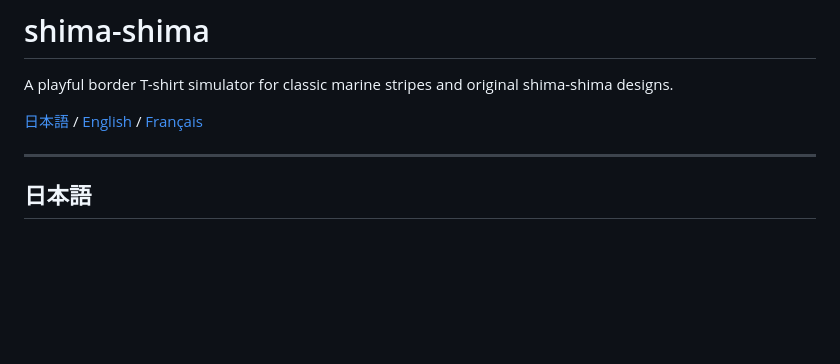
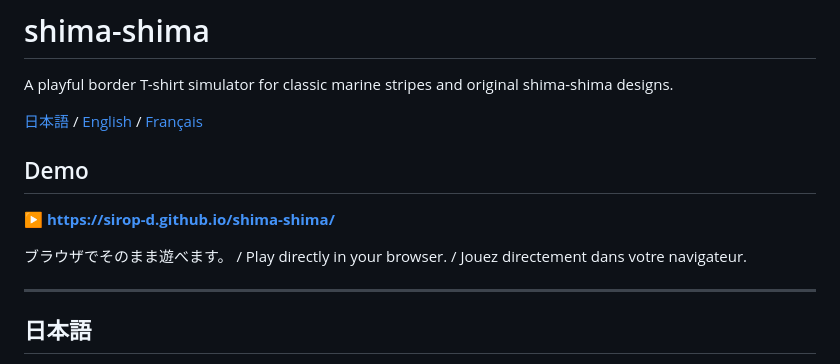
Before and after one commit to sirop-d/shima-shima, a Markdown page: README.md, the part around the change. GitHub-like rendering; blank space fills up the shorter version.

Commit message:
Add demo URL section to README
Co-Authored-By: Claude Fable 5 <noreply@anthropic.com>

```diff
--- a/README.md
+++ b/README.md
@@ -3,6 +3,12 @@
 A playful border T-shirt simulator for classic marine stripes and original shima-shima designs.
 
 [日本語](#日本語) / [English](#english) / [Français](#français)
+
+## Demo
+
+**▶ https://sirop-d.github.io/shima-shima/**
+
+ブラウザでそのまま遊べます。 / Play directly in your browser. / Jouez directement dans votre navigateur.
 
 ---
 
```
